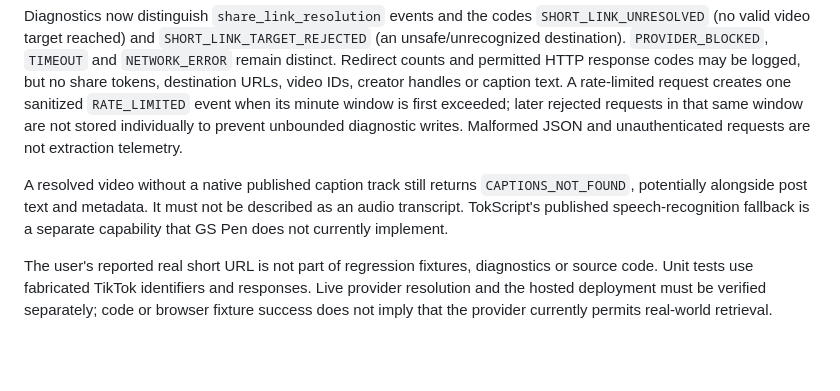
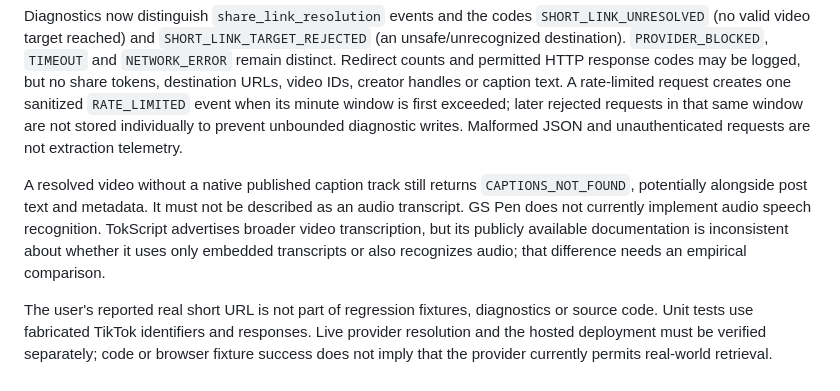
Before and after one commit to GSGrimoire/gs-pen, a Markdown page: docs/DIAGNOSTICS.md, the part around the change. Drawn GitHub-style; blank space fills up the shorter version.

Commit message:
PEN-020: clarify unverified TokScript transcription internals

```diff
--- a/docs/DIAGNOSTICS.md
+++ b/docs/DIAGNOSTICS.md
@@ -61,6 +61,6 @@ Recognized public TikTok share tokens (vm.tiktok.com, vt.tiktok.com and TikTok /
 
 Diagnostics now distinguish `share_link_resolution` events and the codes `SHORT_LINK_UNRESOLVED` (no valid video target reached) and `SHORT_LINK_TARGET_REJECTED` (an unsafe/unrecognized destination). `PROVIDER_BLOCKED`, `TIMEOUT` and `NETWORK_ERROR` remain distinct. Redirect counts and permitted HTTP response codes may be logged, but no share tokens, destination URLs, video IDs, creator handles or caption text. A rate-limited request creates one sanitized `RATE_LIMITED` event when its minute window is first exceeded; later rejected requests in that same window are not stored individually to prevent unbounded diagnostic writes. Malformed JSON and unauthenticated requests are not extraction telemetry.
 
-A resolved video without a native published caption track still returns `CAPTIONS_NOT_FOUND`, potentially alongside post text and metadata. It must not be described as an audio transcript. TokScript's published speech-recognition fallback is a separate capability that GS Pen does not currently implement.
+A resolved video without a native published caption track still returns `CAPTIONS_NOT_FOUND`, potentially alongside post text and metadata. It must not be described as an audio transcript. GS Pen does not currently implement audio speech recognition. TokScript advertises broader video transcription, but its publicly available documentation is inconsistent about whether it uses only embedded transcripts or also recognizes audio; that difference needs an empirical comparison.
 
 The user's reported real short URL is not part of regression fixtures, diagnostics or source code. Unit tests use fabricated TikTok identifiers and responses. Live provider resolution and the hosted deployment must be verified separately; code or browser fixture success does not imply that the provider currently permits real-world retrieval.
```
